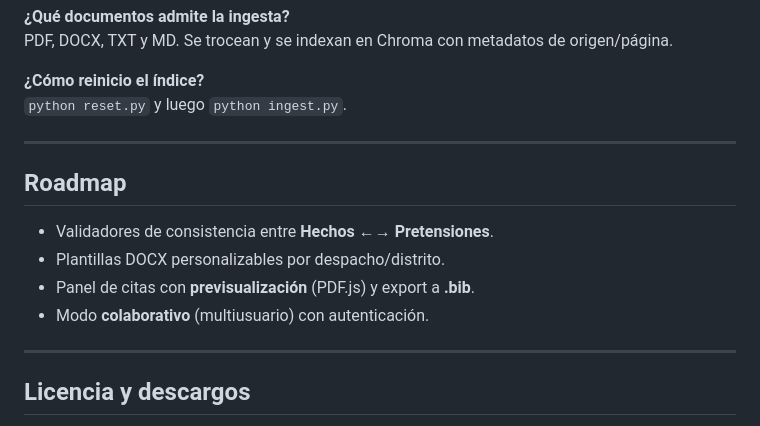
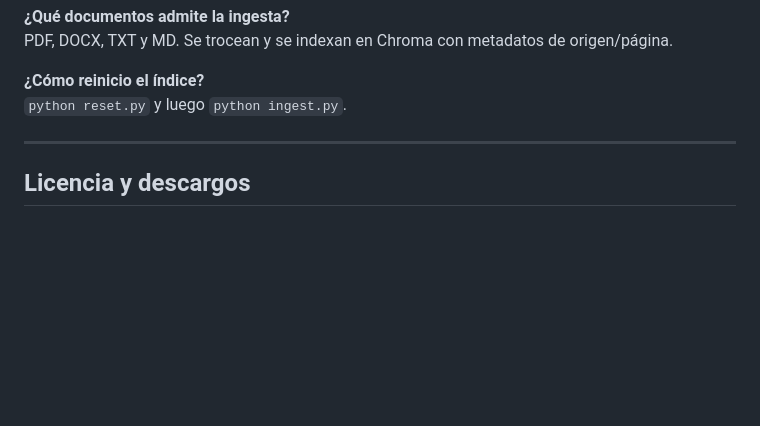
Before and after one commit to Kasuzu/Tutelia, a Markdown page: README.md, the part around the change. GitHub-like rendering; blank space fills up the shorter version.

```diff
--- a/README.md
+++ b/README.md
@@ -325,14 +325,6 @@ PDF, DOCX, TXT y MD. Se trocean y se indexan en Chroma con metadatos de origen/p
 **¿Cómo reinicio el índice?**
 `python reset.py` y luego `python ingest.py`.
 
----
-
-## Roadmap
-
-- Validadores de consistencia entre **Hechos ←→ Pretensiones**.
-- Plantillas DOCX personalizables por despacho/distrito.
-- Panel de citas con **previsualización** (PDF.js) y export a **.bib**.
-- Modo **colaborativo** (multiusuario) con autenticación.
 
 ---
 
```
